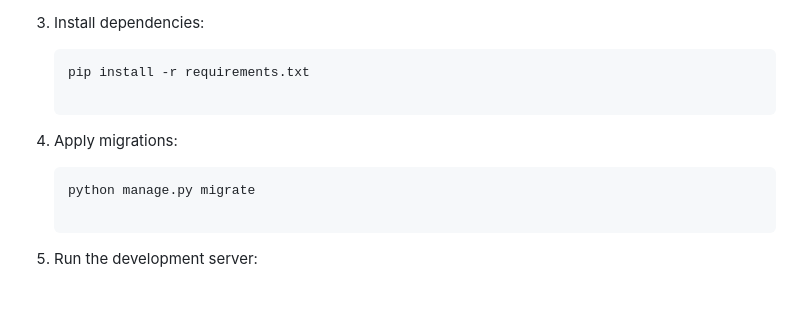
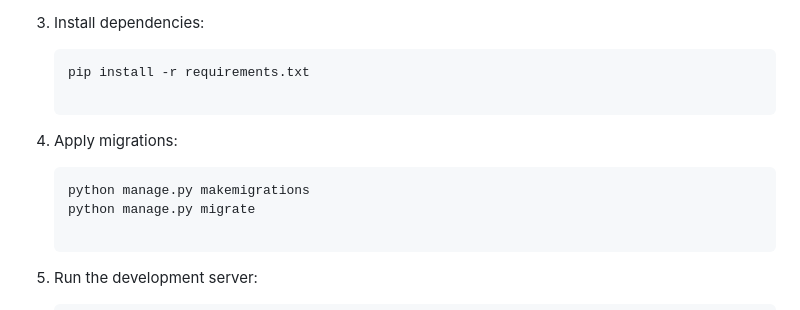
Before and after one commit to kultyapka3/django-news-hub, a Markdown page: README.md, the part around the change. Rendered like a GitHub page.

````diff
--- a/README.md
+++ b/README.md
@@ -104,6 +104,7 @@ djweb
 4. Apply migrations:
 
     ```bash
+    python manage.py makemigrations
     python manage.py migrate
 
 5. Run the development server:
````
